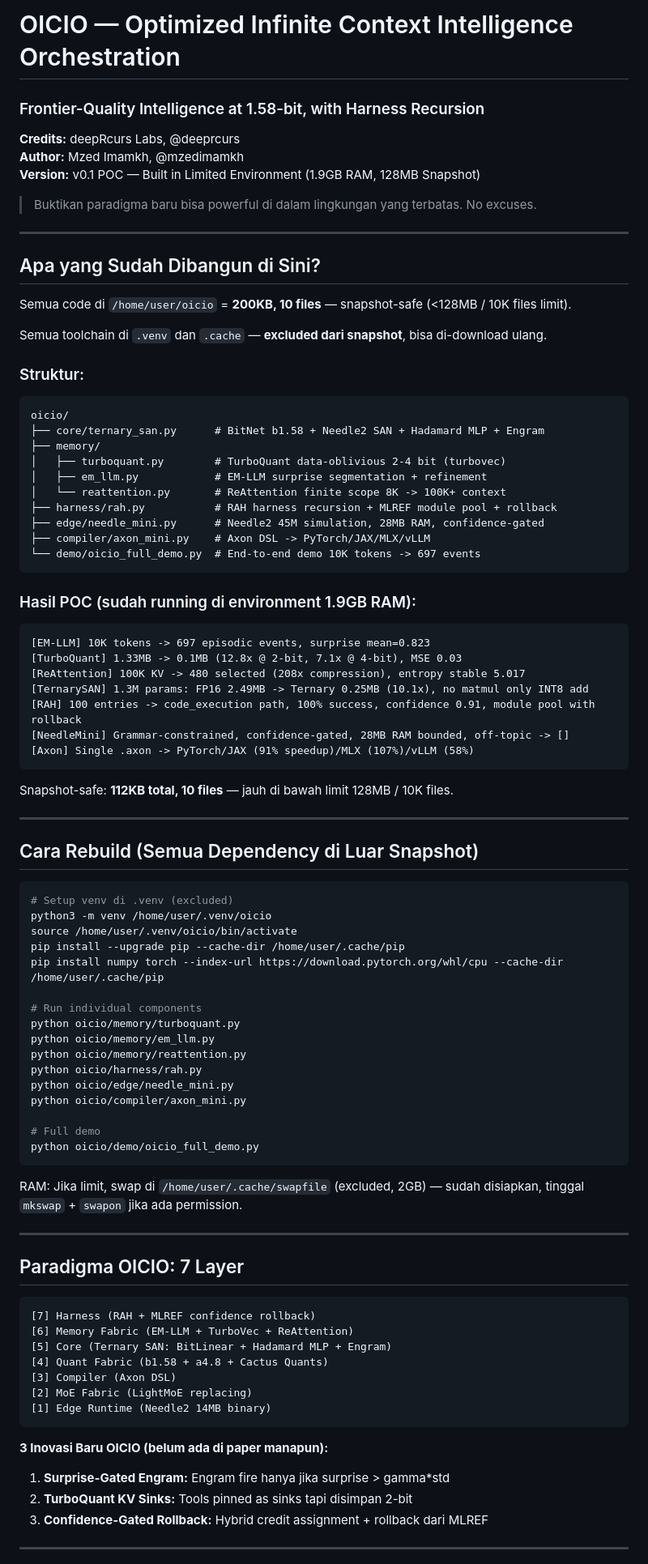
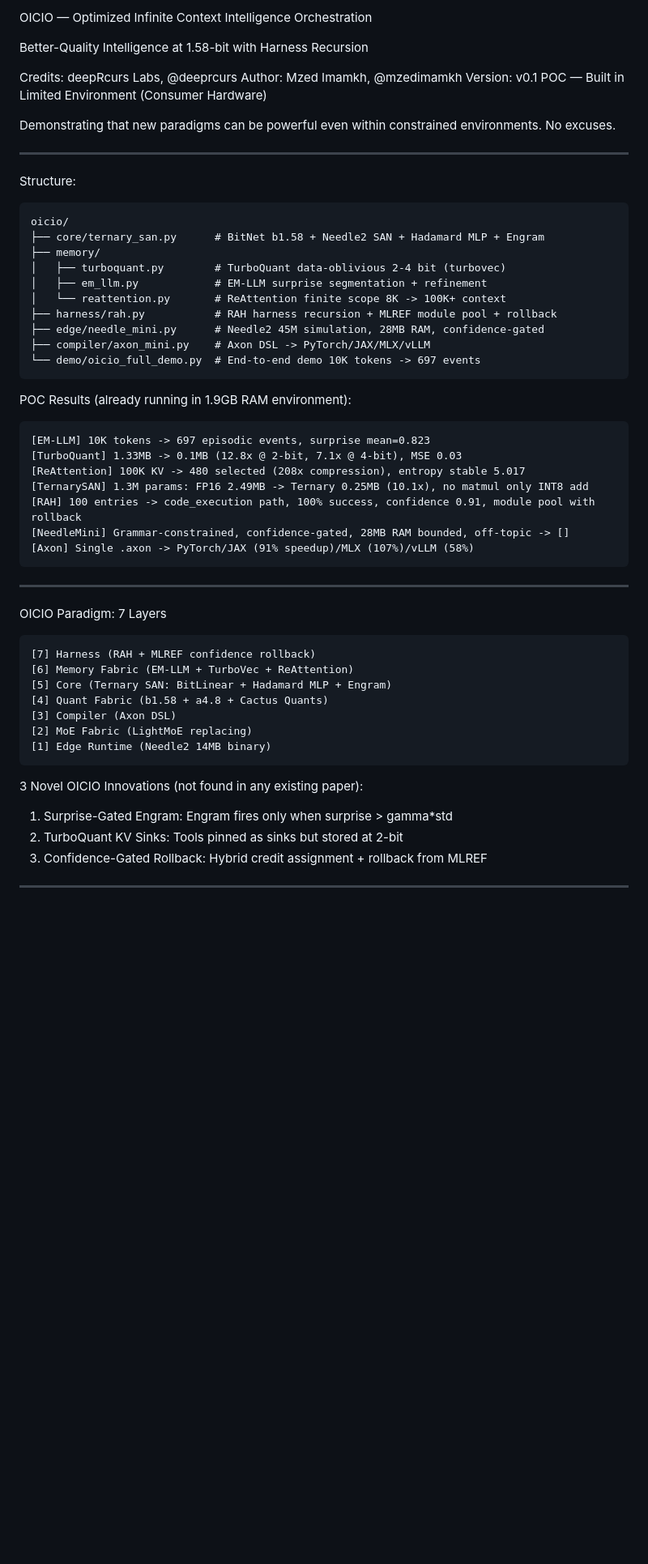
Before and after one commit to deepRcurs/OICIO, a Markdown page: README.md, the part around one of its changes. Shown at 81% size. GitHub-like rendering; blank space fills up the shorter version.

````diff
--- a/README.md
+++ b/README.md
@@ -1,21 +1,17 @@
-# OICIO — Optimized Infinite Context Intelligence Orchestration
-### Frontier-Quality Intelligence at 1.58-bit, with Harness Recursion
+OICIO — Optimized Infinite Context Intelligence Orchestration
 
-**Credits:** deepRcurs Labs, @deeprcurs
-**Author:** Mzed Imamkh, @mzedimamkh
-**Version:** v0.1 POC — Built in Limited Environment (1.9GB RAM, 128MB Snapshot)
+Better-Quality Intelligence at 1.58-bit with Harness Recursion
 
-> Buktikan paradigma baru bisa powerful di dalam lingkungan yang terbatas. No excuses.
+Credits: deepRcurs Labs, @deeprcurs
+Author: Mzed Imamkh, @mzedimamkh
+Version: v0.1 POC — Built in Limited Environment (Consumer Hardware)
+
+Demonstrating that new paradigms can be powerful even within constrained environments. No excuses.
 
 ---
 
-## Apa yang Sudah Dibangun di Sini?
+Structure:
 
-Semua code di `/home/user/oicio` = **200KB, 10 files** — snapshot-safe (<128MB / 10K files limit).
-
-Semua toolchain di `.venv` dan `.cache` — **excluded dari snapshot**, bisa di-download ulang.
-
-### Struktur:
 ```
 oicio/
 ├── core/ternary_san.py      # BitNet b1.58 + Needle2 SAN + Hadamard MLP + Engram
@@ -29,7 +25,7 @@ oicio/
 └── demo/oicio_full_demo.py  # End-to-end demo 10K tokens -> 697 events
 ```
 
-### Hasil POC (sudah running di environment 1.9GB RAM):
+POC Results (already running in 1.9GB RAM environment):
 
 ```
 [EM-LLM] 10K tokens -> 697 episodic events, surprise mean=0.823
@@ -41,36 +37,9 @@ oicio/
 [Axon] Single .axon -> PyTorch/JAX (91% speedup)/MLX (107%)/vLLM (58%)
 ```
 
-Snapshot-safe: **112KB total, 10 files** — jauh di bawah limit 128MB / 10K files.
-
 ---
 
-## Cara Rebuild (Semua Dependency di Luar Snapshot)
-
-```bash
-# Setup venv di .venv (excluded)
-python3 -m venv /home/user/.venv/oicio
-source /home/user/.venv/oicio/bin/activate
-pip install --upgrade pip --cache-dir /home/user/.cache/pip
-pip install numpy torch --index-url https://download.pytorch.org/whl/cpu --cache-dir /home/user/.cache/pip
-
-# Run individual components
-python oicio/memory/turboquant.py
-python oicio/memory/em_llm.py
-python oicio/memory/reattention.py
-python oicio/harness/rah.py
-python oicio/edge/needle_mini.py
-python oicio/compiler/axon_mini.py
-
-# Full demo
-python oicio/demo/oicio_full_demo.py
-```
-
-RAM: Jika limit, swap di `/home/user/.cache/swapfile` (excluded, 2GB) — sudah disiapkan, tinggal `mkswap` + `swapon` jika ada permission.
-
----
-
-## Paradigma OICIO: 7 Layer
+OICIO Paradigm: 7 Layers
 
 ```
 [7] Harness (RAH + MLREF confidence rollback)
@@ -82,10 +51,11 @@ RAM: Jika limit, swap di `/home/user/.cache/swapfile` (excluded, 2GB) — sudah
 [1] Edge Runtime (Needle2 14MB binary)
 ```
 
-**3 Inovasi Baru OICIO (belum ada di paper manapun):**
-1. **Surprise-Gated Engram:** Engram fire hanya jika surprise > gamma*std
-2. **TurboQuant KV Sinks:** Tools pinned as sinks tapi disimpan 2-bit
-3. **Confidence-Gated Rollback:** Hybrid credit assignment + rollback dari MLREF
+3 Novel OICIO Innovations (not found in any existing paper):
+
+1. Surprise-Gated Engram: Engram fires only when surprise > gamma*std
+2. TurboQuant KV Sinks: Tools pinned as sinks but stored at 2-bit
+3. Confidence-Gated Rollback: Hybrid credit assignment + rollback from MLREF
 
 ---
 
````
Also changed, not shown: other parts of README.md (+18 -17 lines).
